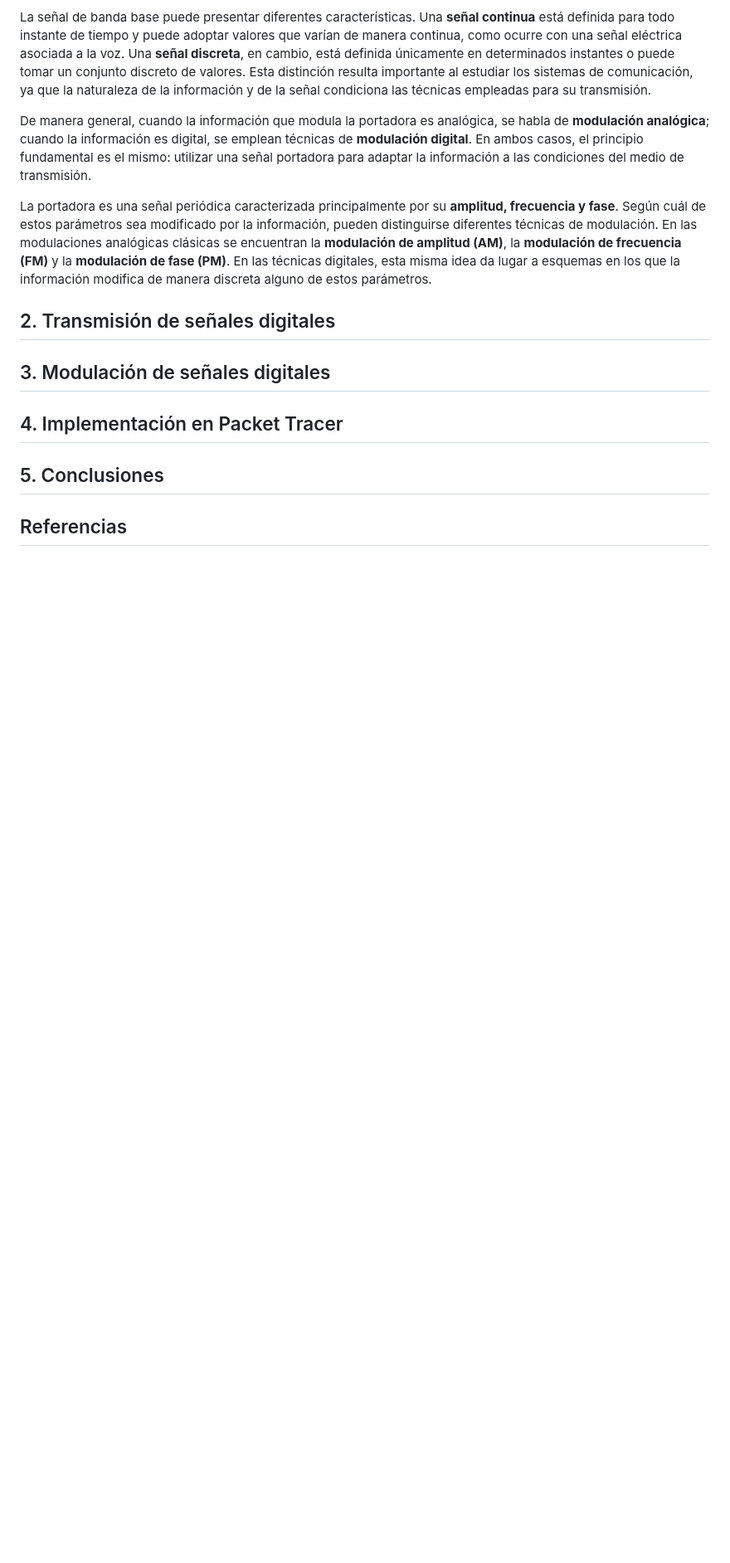
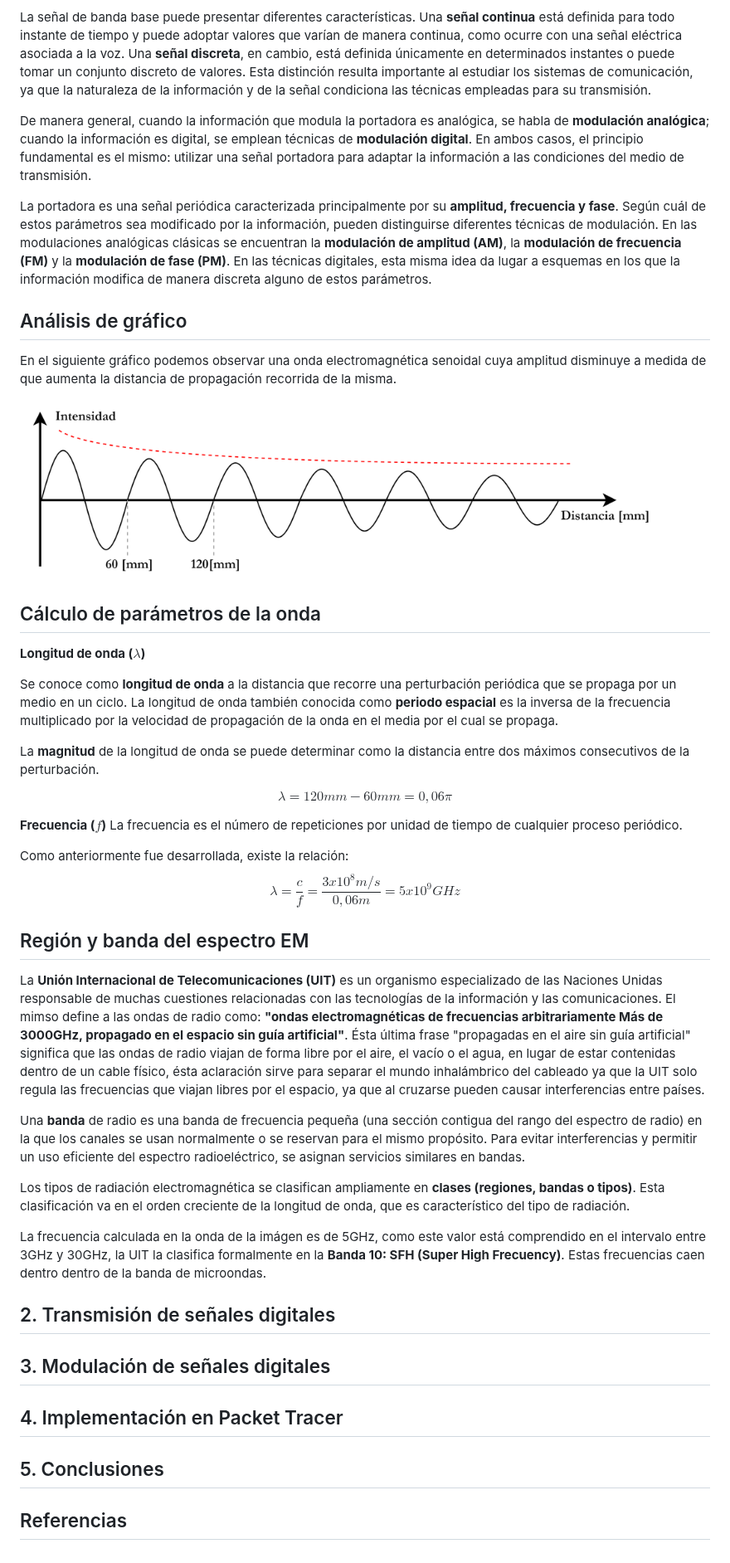
Before and after one commit to melisaverdu/comdatos, a Markdown page: TP1/informe.md, the part around the change. Shown at 83% size. GitHub-like rendering; pictures changed too: TP1/assets/grafico-p1.png (added); blank space fills up the shorter version.

Commit message:
Agregar gráfico y análisis de onda electromagnética al informe

```diff
--- a/TP1/informe.md
+++ b/TP1/informe.md
@@ -31,6 +31,36 @@ De manera general, cuando la información que modula la portadora es analógica,
 
 La portadora es una señal periódica caracterizada principalmente por su **amplitud, frecuencia y fase**. Según cuál de estos parámetros sea modificado por la información, pueden distinguirse diferentes técnicas de modulación. En las modulaciones analógicas clásicas se encuentran la **modulación de amplitud (AM)**, la **modulación de frecuencia (FM)** y la **modulación de fase (PM)**. En las técnicas digitales, esta misma idea da lugar a esquemas en los que la información modifica de manera discreta alguno de estos parámetros.
 
+## Análisis de gráfico
+En el siguiente gráfico podemos observar una onda electromagnética senoidal cuya amplitud disminuye  a medida de que aumenta la distancia de propagación  recorrida de la misma.
+
+![alt text](./assets/grafico-p1.png)
+
+## Cálculo de parámetros de la onda
+**Longitud de onda ($\lambda$)**
+
+Se conoce como **longitud de onda** a la distancia que recorre una perturbación periódica que se propaga por un medio en un ciclo. La longitud de onda también conocida como **periodo espacial** es la inversa de la frecuencia multiplicado por la velocidad de propagación de la onda en el media por el cual se propaga.
+
+La **magnitud** de la longitud de onda se puede determinar como la distancia entre dos máximos consecutivos de la perturbación.
+
+$$ \lambda = 120mm - 60mm = 0,06\pi $$
+
+**Frecuencia ($f$)**
+La frecuencia es el número de repeticiones por unidad de tiempo de cualquier proceso periódico.
+
+Como anteriormente fue desarrollada, existe la relación:
+$$
+\lambda = \frac{c}{f} = \frac{3x10^8 m/s}{0,06m} = 5x10^9 GHz$$
+
+## Región y banda del espectro EM
+La **Unión Internacional de Telecomunicaciones (UIT)** es un organismo especializado de las Naciones Unidas responsable de muchas cuestiones relacionadas con las tecnologías de la información y las comunicaciones. El mimso define a las ondas de radio como: **"ondas electromagnéticas de frecuencias arbitrariamente Más de 3000GHz, propagado en el espacio sin guía artificial"**. Ésta última frase "propagadas en el aire sin guía artificial" significa que las ondas de radio viajan de forma libre por el aire, el vacío o el agua, en lugar de estar contenidas dentro de un cable físico, ésta aclaración sirve para separar el mundo inhalámbrico del cableado ya que la UIT solo regula las frecuencias que viajan libres por el espacio, ya que al cruzarse pueden causar interferencias entre países.
+
+Una **banda** de radio es una banda de frecuencia pequeña (una sección contigua del rango del espectro de radio) en la que los canales se usan normalmente o se reservan para el mismo propósito. Para evitar interferencias y permitir un uso eficiente del espectro radioeléctrico, se asignan servicios similares en bandas.
+
+Los tipos de radiación electromagnética se clasifican ampliamente en **clases (regiones, bandas o tipos)**. Esta clasificación va en el orden creciente de la longitud de onda, que es característico del tipo de radiación.
+
+La frecuencia calculada en la onda de la imágen es de 5GHz, como este valor está comprendido en el intervalo entre 3GHz y 30GHz, la UIT la clasifica formalmente en la **Banda 10: SFH (Super High Frecuency)**. Estas frecuencias caen dentro dentro de la banda de microondas.
+
 ## 2. Transmisión de señales digitales
 
 
```
